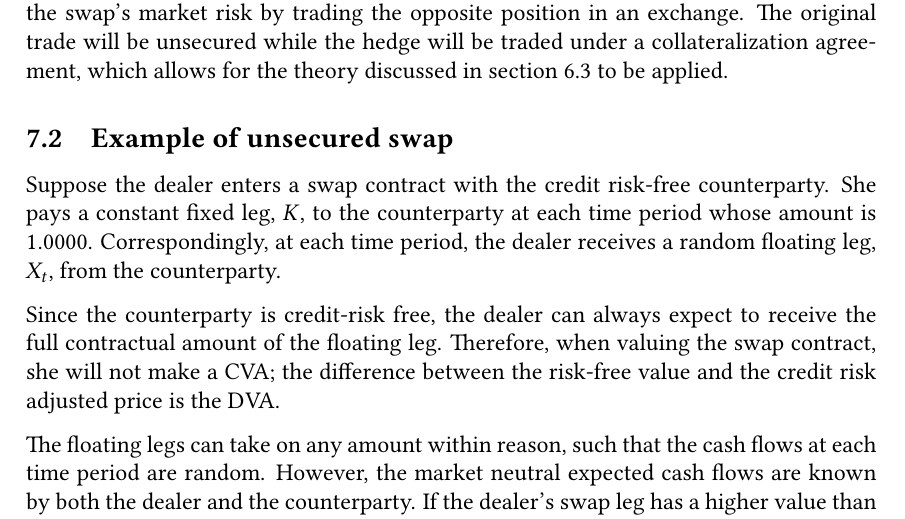
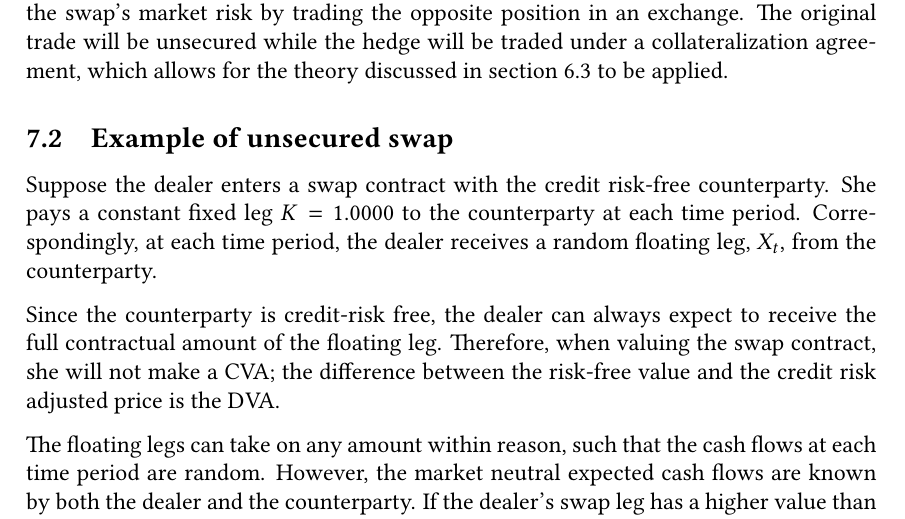
Before and after one commit to sebastianbaltser/master-thesis, a LaTeX thesis (thesis/main.tex, which reads thesis/content/body-matter/swap-contract/swap-examples.tex): part of page 72 of 77, cut so that both start at the same text. Compiled offline with pdfLaTeX.

Commit message:
Simplify fixed leg
Co-authored-by: Sebastian Baltser <52928866+sebastianbaltser@users.noreply.github.com>

```diff
--- a/thesis/content/body-matter/swap-contract/swap-examples.tex
+++ b/thesis/content/body-matter/swap-contract/swap-examples.tex
@@ -166,7 +166,7 @@
 
         \subsection{Example of unsecured swap}
             Suppose the dealer enters a swap contract with the credit risk-free counterparty.
-            She pays a constant fixed leg, $K$, to the counterparty at each time period whose amount is $\num{1}$.
+            She pays a constant fixed leg $K=\num{1}$ to the counterparty at each time period.
             Correspondingly, at each time period,
             the dealer receives a random floating leg, $X_t$, from the counterparty.
 
```
